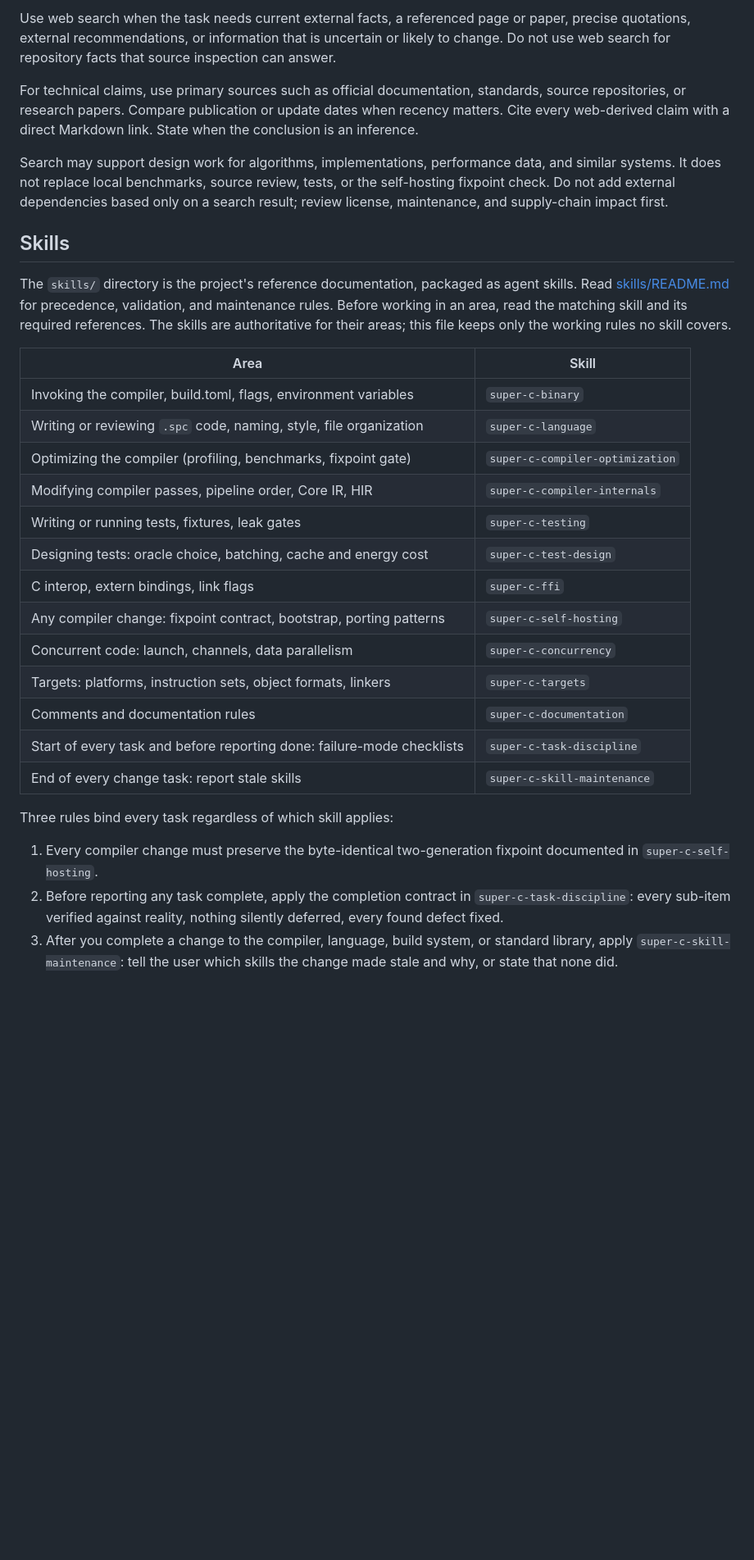
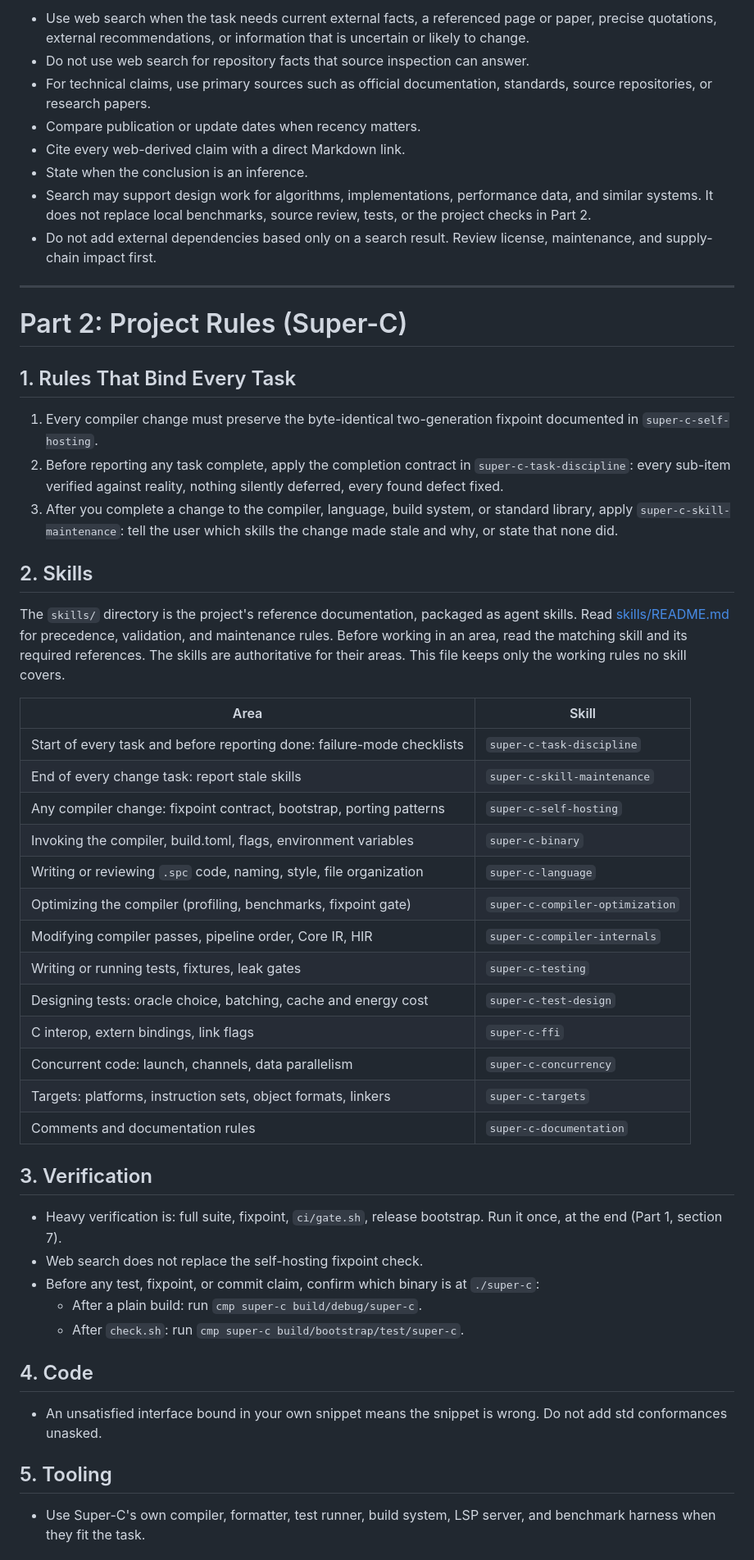
Before and after one commit to AntoineBastide47/super-c, a Markdown page: AGENTS.md, the part around one of its changes. Shown at 82% size. Drawn GitHub-style; blank space fills up the shorter version.

```diff
--- a/AGENTS.md
+++ b/AGENTS.md
@@ -130,29 +142,32 @@ If natural and correct code fails because of a defect in a tool, compiler, or de
 
-Use web search when the task needs current external facts, a referenced page or paper,
-precise quotations, external recommendations, or information that is uncertain or
-likely to change. Do not use web search for repository facts that source inspection can
-answer.
+- Use web search when the task needs current external facts, a referenced page or paper, precise quotations, external recommendations, or information that is uncertain or likely to change.
+- Do not use web search for repository facts that source inspection can answer.
+- For technical claims, use primary sources such as official documentation, standards, source repositories, or research papers.
+- Compare publication or update dates when recency matters.
+- Cite every web-derived claim with a direct Markdown link.
+- State when the conclusion is an inference.
+- Search may support design work for algorithms, implementations, performance data, and similar systems. It does not replace local benchmarks, source review, tests, or the project checks in Part 2.
+- Do not add external dependencies based only on a search result. Review license, maintenance, and supply-chain impact first.
 
-For technical claims, use primary sources such as official documentation, standards,
-source repositories, or research papers. Compare publication or update dates when
-recency matters. Cite every web-derived claim with a direct Markdown link. State when
-the conclusion is an inference.
+---
 
-Search may support design work for algorithms, implementations, performance data, and
-similar systems. It does not replace local benchmarks, source review, tests, or the
-self-hosting fixpoint check. Do not add external dependencies based only on a search
-result; review license, maintenance, and supply-chain impact first.
+# Part 2: Project Rules (Super-C)
 
-## Skills
+## 1. Rules That Bind Every Task
 
-The `skills/` directory is the project's reference documentation, packaged as agent
-skills. Read [skills/README.md](skills/README.md) for precedence, validation, and
-maintenance rules. Before working in an area, read the matching skill and its required
-references. The skills are authoritative for their areas; this file keeps only the
-working rules no skill covers.
+1. Every compiler change must preserve the byte-identical two-generation fixpoint documented in `super-c-self-hosting`.
+2. Before reporting any task complete, apply the completion contract in `super-c-task-discipline`: every sub-item verified against reality, nothing silently deferred, every found defect fixed.
+3. After you complete a change to the compiler, language, build system, or standard library, apply `super-c-skill-maintenance`: tell the user which skills the change made stale and why, or state that none did.
+
+## 2. Skills
+
+The `skills/` directory is the project's reference documentation, packaged as agent skills. Read [skills/README.md](skills/README.md) for precedence, validation, and maintenance rules. Before working in an area, read the matching skill and its required references. The skills are authoritative for their areas. This file keeps only the working rules no skill covers.
 
 | Area | Skill |
 |------|-------|
+| Start of every task and before reporting done: failure-mode checklists | `super-c-task-discipline` |
+| End of every change task: report stale skills | `super-c-skill-maintenance` |
+| Any compiler change: fixpoint contract, bootstrap, porting patterns | `super-c-self-hosting` |
 | Invoking the compiler, build.toml, flags, environment variables | `super-c-binary` |
 | Writing or reviewing `.spc` code, naming, style, file organization | `super-c-language` |
 | Optimizing the compiler (profiling, benchmarks, fixpoint gate) | `super-c-compiler-optimization` |
@@ -160,15 +175,23 @@ working rules no skill covers.
 | Writing or running tests, fixtures, leak gates | `super-c-testing` |
 | Designing tests: oracle choice, batching, cache and energy cost | `super-c-test-design` |
 | C interop, extern bindings, link flags | `super-c-ffi` |
-| Any compiler change: fixpoint contract, bootstrap, porting patterns | `super-c-self-hosting` |
 | Concurrent code: launch, channels, data parallelism | `super-c-concurrency` |
 | Targets: platforms, instruction sets, object formats, linkers | `super-c-targets` |
 | Comments and documentation rules | `super-c-documentation` |
-| Start of every task and before reporting done: failure-mode checklists | `super-c-task-discipline` |
-| End of every change task: report stale skills | `super-c-skill-maintenance` |
 
-Three rules bind every task regardless of which skill applies:
+## 3. Verification
 
-1. Every compiler change must preserve the byte-identical two-generation fixpoint documented in `super-c-self-hosting`.
-2. Before reporting any task complete, apply the completion contract in `super-c-task-discipline`: every sub-item verified against reality, nothing silently deferred, every found defect fixed.
-3. After you complete a change to the compiler, language, build system, or standard library, apply `super-c-skill-maintenance`: tell the user which skills the change made stale and why, or state that none did.
+- Heavy verification is: full suite, fixpoint, `ci/gate.sh`, release bootstrap. Run it once, at the end (Part 1, section 7).
+- Web search does not replace the self-hosting fixpoint check.
+- Before any test, fixpoint, or commit claim, confirm which binary is at `./super-c`:
+  - After a plain build: run `cmp super-c build/debug/super-c`.
+  - After `check.sh`: run `cmp super-c build/bootstrap/test/super-c`.
+
+## 4. Code
+
+- An unsatisfied interface bound in your own snippet means the snippet is wrong. Do not add std conformances unasked.
+
+## 5. Tooling
+
+- Use Super-C's own compiler, formatter, test runner, build system, LSP server, and benchmark harness when they fit the task.
+
```
Also changed, not shown: other parts of AGENTS.md (+112 -90 lines).
